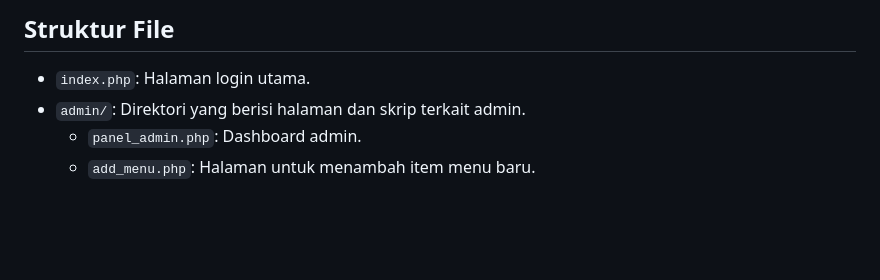
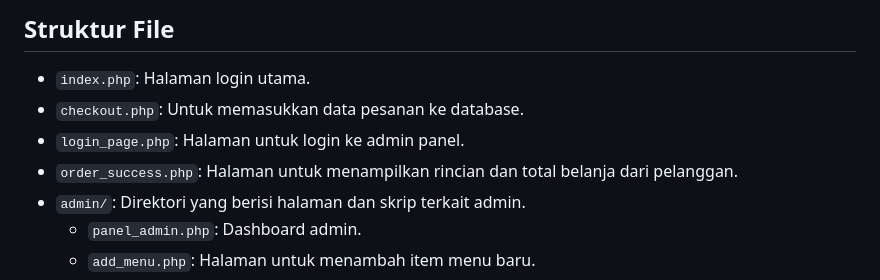
Before and after one commit to kolomonyong/pemesanan_makanan_uas, a Markdown page: README.md, the part around the change. GitHub-like rendering; blank space fills up the shorter version.

```diff
--- a/README.md
+++ b/README.md
@@ -61,6 +61,9 @@ Proyek ini adalah sistem pemesanan makanan berbasis web yang dirancang untuk mem
 ## Struktur File
 
 - `index.php`: Halaman login utama.
+- `checkout.php`: Untuk memasukkan data pesanan ke database.
+- `login_page.php`: Halaman untuk login ke admin panel.
+- `order_success.php`: Halaman untuk menampilkan rincian dan total belanja dari pelanggan.
 - `admin/`: Direktori yang berisi halaman dan skrip terkait admin.
   - `panel_admin.php`: Dashboard admin.
   - `add_menu.php`: Halaman untuk menambah item menu baru.
```
